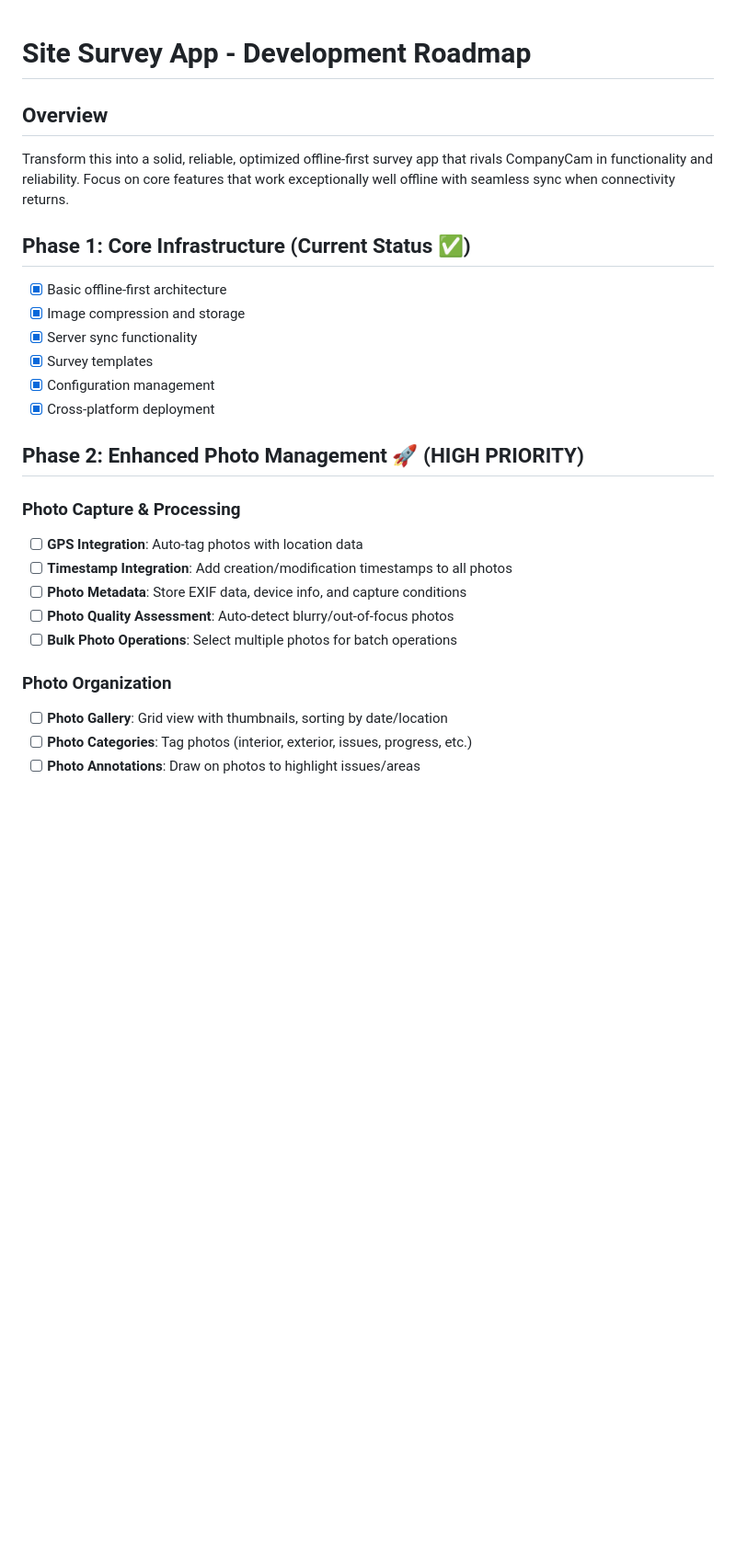
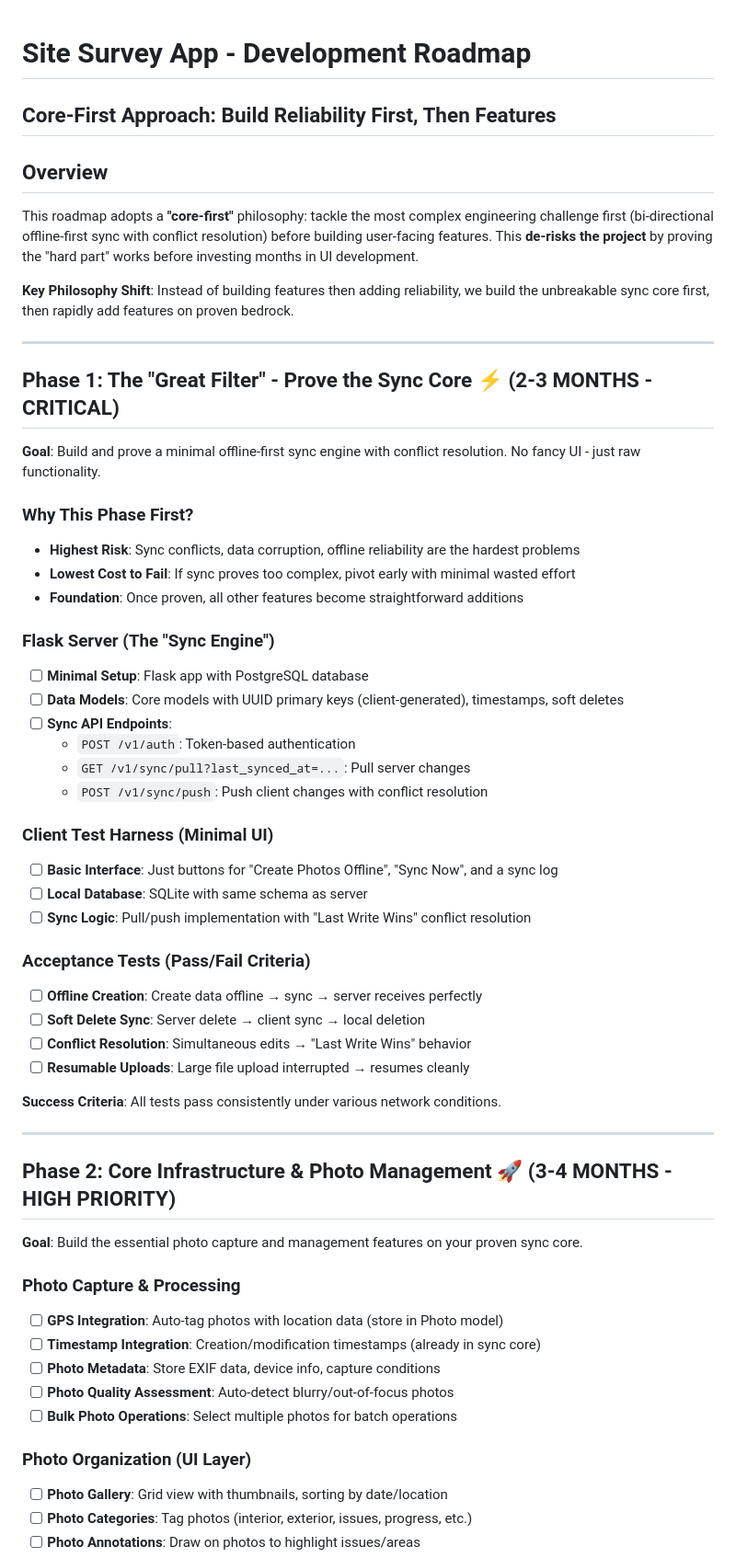
Before and after one commit to KeithCu/OfflineSiteSurvey, a Markdown page: ROADMAP.md, the part around the change printed below. Shown: that part at 92% size. GitHub-like rendering; blank space fills up the shorter version.

```diff
--- a/ROADMAP.md
+++ b/ROADMAP.md
@@ -1,26 +1,55 @@
 # Site Survey App - Development Roadmap
+## **Core-First Approach: Build Reliability First, Then Features**
 
 ## Overview
-Transform this into a solid, reliable, optimized offline-first survey app that rivals CompanyCam in functionality and reliability. Focus on core features that work exceptionally well offline with seamless sync when connectivity returns.
+This roadmap adopts a **"core-first"** philosophy: tackle the most complex engineering challenge first (bi-directional offline-first sync with conflict resolution) before building user-facing features. This **de-risks the project** by proving the "hard part" works before investing months in UI development.
 
-## Phase 1: Core Infrastructure (Current Status ✅)
-- [x] Basic offline-first architecture
-- [x] Image compression and storage
-- [x] Server sync functionality
-- [x] Survey templates
-- [x] Configuration management
-- [x] Cross-platform deployment
+**Key Philosophy Shift**: Instead of building features then adding reliability, we build the unbreakable sync core first, then rapidly add features on proven bedrock.
 
-## Phase 2: Enhanced Photo Management 🚀 (HIGH PRIORITY)
+---
+
+## Phase 1: The "Great Filter" - Prove the Sync Core ⚡ (2-3 MONTHS - CRITICAL)
+**Goal**: Build and prove a minimal offline-first sync engine with conflict resolution. No fancy UI - just raw functionality.
+
+### Why This Phase First?
+- **Highest Risk**: Sync conflicts, data corruption, offline reliability are the hardest problems
+- **Lowest Cost to Fail**: If sync proves too complex, pivot early with minimal wasted effort
+- **Foundation**: Once proven, all other features become straightforward additions
+
+### Flask Server (The "Sync Engine")
+- [ ] **Minimal Setup**: Flask app with PostgreSQL database
+- [ ] **Data Models**: Core models with UUID primary keys (client-generated), timestamps, soft deletes
+- [ ] **Sync API Endpoints**:
+  - `POST /v1/auth`: Token-based authentication
+  - `GET /v1/sync/pull?last_synced_at=...`: Pull server changes
+  - `POST /v1/sync/push`: Push client changes with conflict resolution
+
+### Client Test Harness (Minimal UI)
+- [ ] **Basic Interface**: Just buttons for "Create Photos Offline", "Sync Now", and a sync log
+- [ ] **Local Database**: SQLite with same schema as server
+- [ ] **Sync Logic**: Pull/push implementation with "Last Write Wins" conflict resolution
+
+### Acceptance Tests (Pass/Fail Criteria)
+- [ ] **Offline Creation**: Create data offline → sync → server receives perfectly
+- [ ] **Soft Delete Sync**: Server delete → client sync → local deletion
+- [ ] **Conflict Resolution**: Simultaneous edits → "Last Write Wins" behavior
+- [ ] **Resumable Uploads**: Large file upload interrupted → resumes cleanly
+
+**Success Criteria**: All tests pass consistently under various network conditions.
+
+---
+
+## Phase 2: Core Infrastructure & Photo Management 🚀 (3-4 MONTHS - HIGH PRIORITY)
+**Goal**: Build the essential photo capture and management features on your proven sync core.
 
 ### Photo Capture & Processing
-- [ ] **GPS Integration**: Auto-tag photos with location data
-- [ ] **Timestamp Integration**: Add creation/modification timestamps to all photos
-- [ ] **Photo Metadata**: Store EXIF data, device info, and capture conditions
+- [ ] **GPS Integration**: Auto-tag photos with location data (store in Photo model)
+- [ ] **Timestamp Integration**: Creation/modification timestamps (already in sync core)
+- [ ] **Photo Metadata**: Store EXIF data, device info, capture conditions
 - [ ] **Photo Quality Assessment**: Auto-detect blurry/out-of-focus photos
 - [ ] **Bulk Photo Operations**: Select multiple photos for batch operations
 
-### Photo Organization
+### Photo Organization (UI Layer)
 - [ ] **Photo Gallery**: Grid view with thumbnails, sorting by date/location
 - [ ] **Photo Categories**: Tag photos (interior, exterior, issues, progress, etc.)
 - [ ] **Photo Annotations**: Draw on photos to highlight issues/areas
```
Also changed, not shown: other parts of ROADMAP.md (+95 -121 lines), alternative_roadmap.md (added, +211 -0 lines), roadmap_analysis.md (added, +166 -0 lines).
